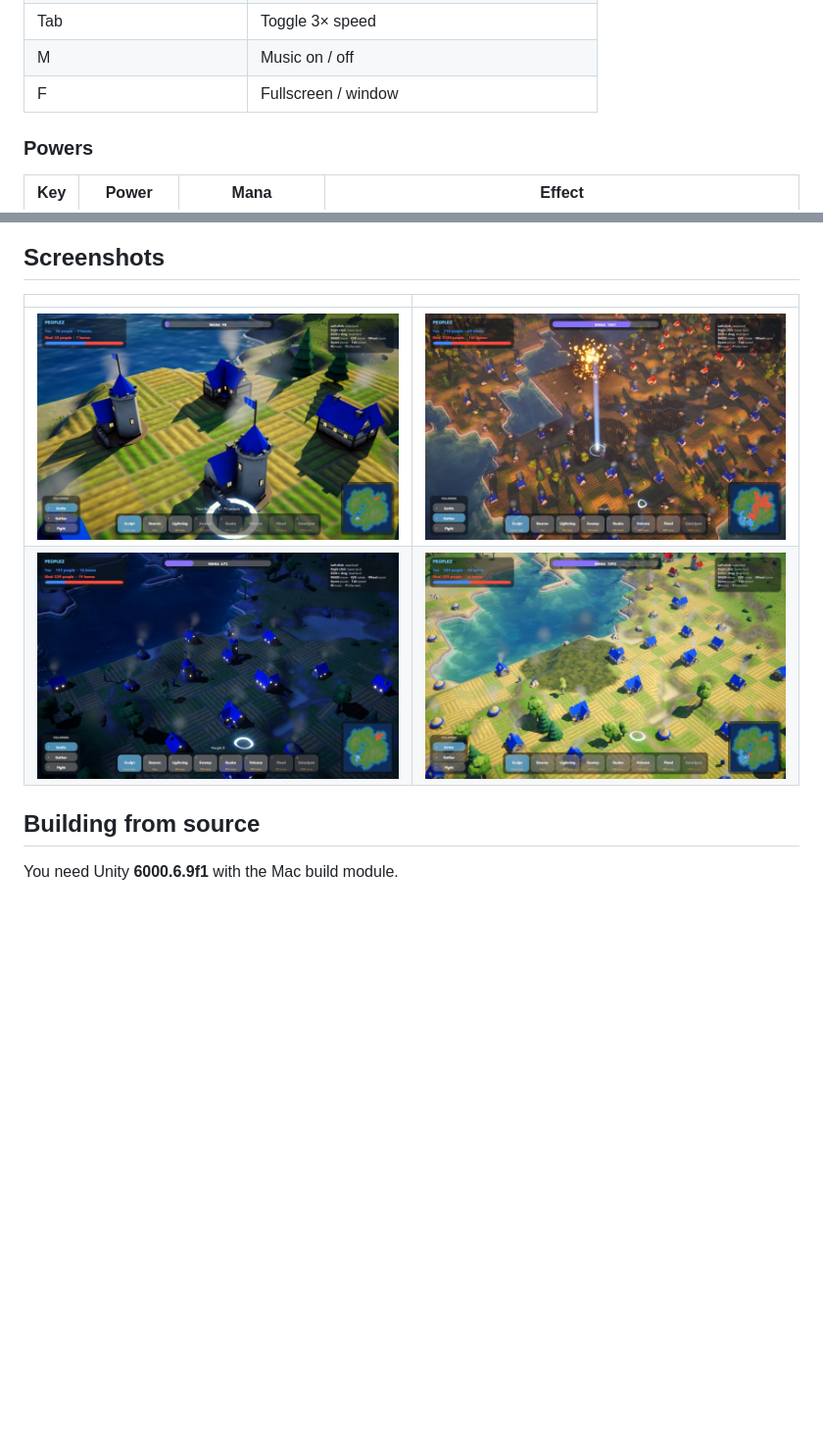
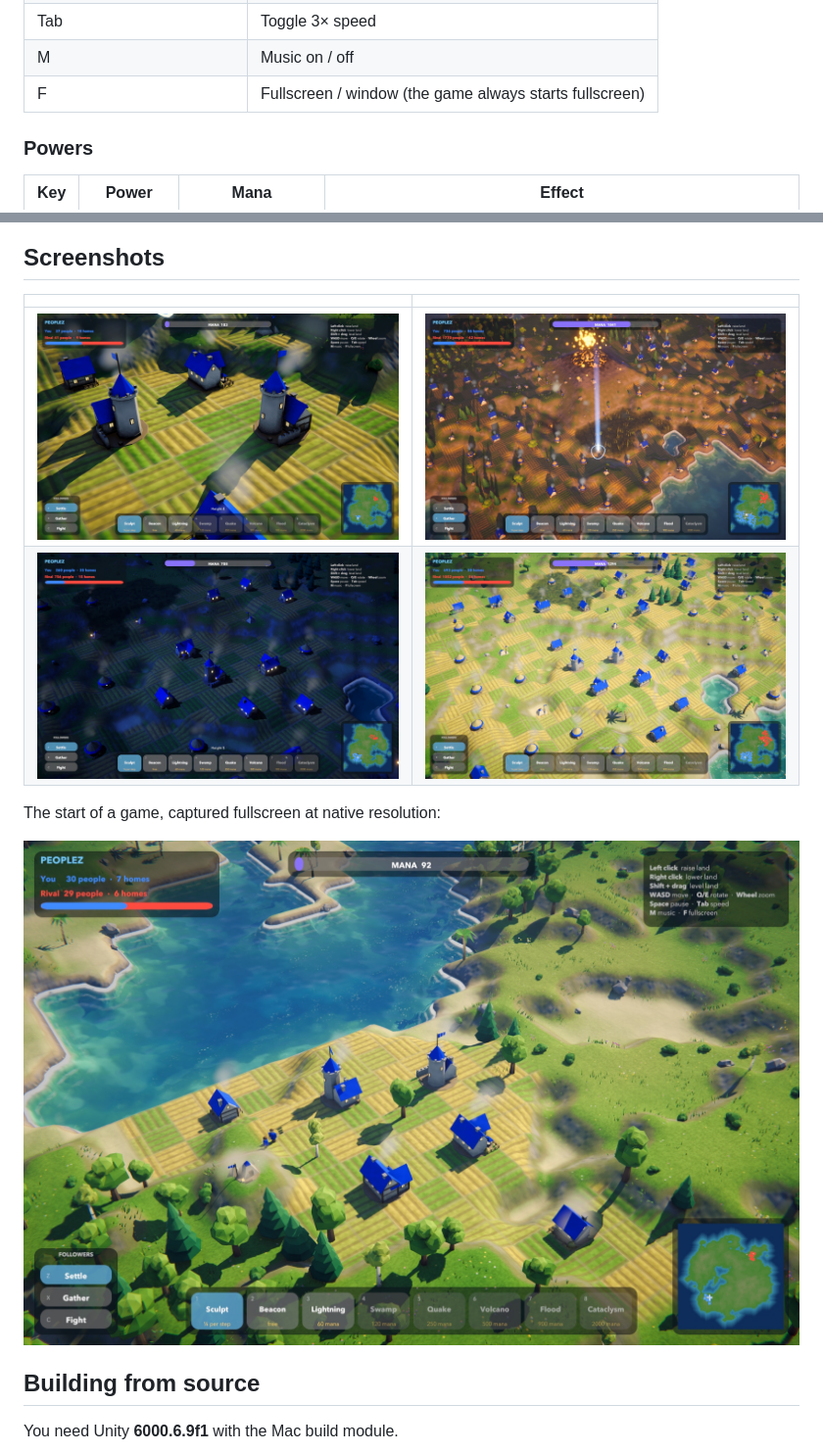
Before and after one commit to lydianb79/PeopleZ, a Markdown page: README.md, 2 parts joined by grey strips. Shown at 98% size. Drawn GitHub-style; pictures changed too: docs/screenshot-close.jpg, docs/screenshot-day.jpg, docs/screenshot-dusk.jpg; blank space fills up the shorter version.

```diff
--- a/README.md
+++ b/README.md
@@ -30,7 +42,7 @@ You do not control followers directly. You raise and lower the land to give them
 | Space | Pause |
 | Tab | Toggle 3× speed |
 | M | Music on / off |
-| F | Fullscreen / window |
+| F | Fullscreen / window (the game always starts fullscreen) |
 
 ### Powers
 
@@ -63,6 +75,10 @@ Followers who win a siege capture the building rather than destroying it.
 |---|---|
 | ![Close-up of a castle](docs/screenshot-close.jpg) | ![Volcano at dusk](docs/screenshot-dusk.jpg) |
 | ![A village at night](docs/screenshot-night.jpg) | ![The island by day](docs/screenshot-day.jpg) |
+
+The start of a game, captured fullscreen at native resolution:
+
+![Fullscreen at native resolution](docs/screenshot-fullscreen.jpg)
 
 ## Building from source
 
```
Also changed, not shown: other parts of README.md (+12 -0 lines), 4 other files.
